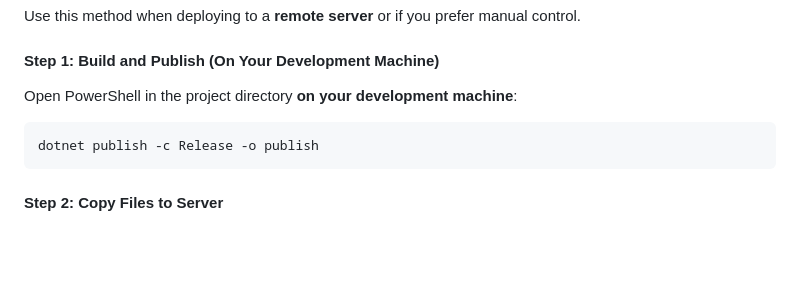
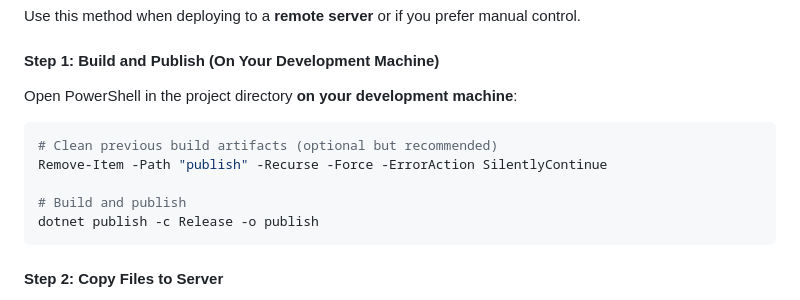
Before and after one commit to dstelow/CspReport, a Markdown page: DEPLOYMENT.md, the part around the change. Rendered like a GitHub page; blank space fills up the shorter version.

Commit message:
Add clean step to build instructions to prevent publish warnings
- Add Remove-Item command to clean publish folder before build
- Prevents web.config copy warnings from nested publish directories
- Marked as optional but recommended for clean builds

````diff
--- a/DEPLOYMENT.md
+++ b/DEPLOYMENT.md
@@ -102,6 +102,10 @@ Use this method when deploying to a **remote server** or if you prefer manual co
 Open PowerShell in the project directory **on your development machine**:
 
 ```powershell
+# Clean previous build artifacts (optional but recommended)
+Remove-Item -Path "publish" -Recurse -Force -ErrorAction SilentlyContinue
+
+# Build and publish
 dotnet publish -c Release -o publish
 ```
 
````
